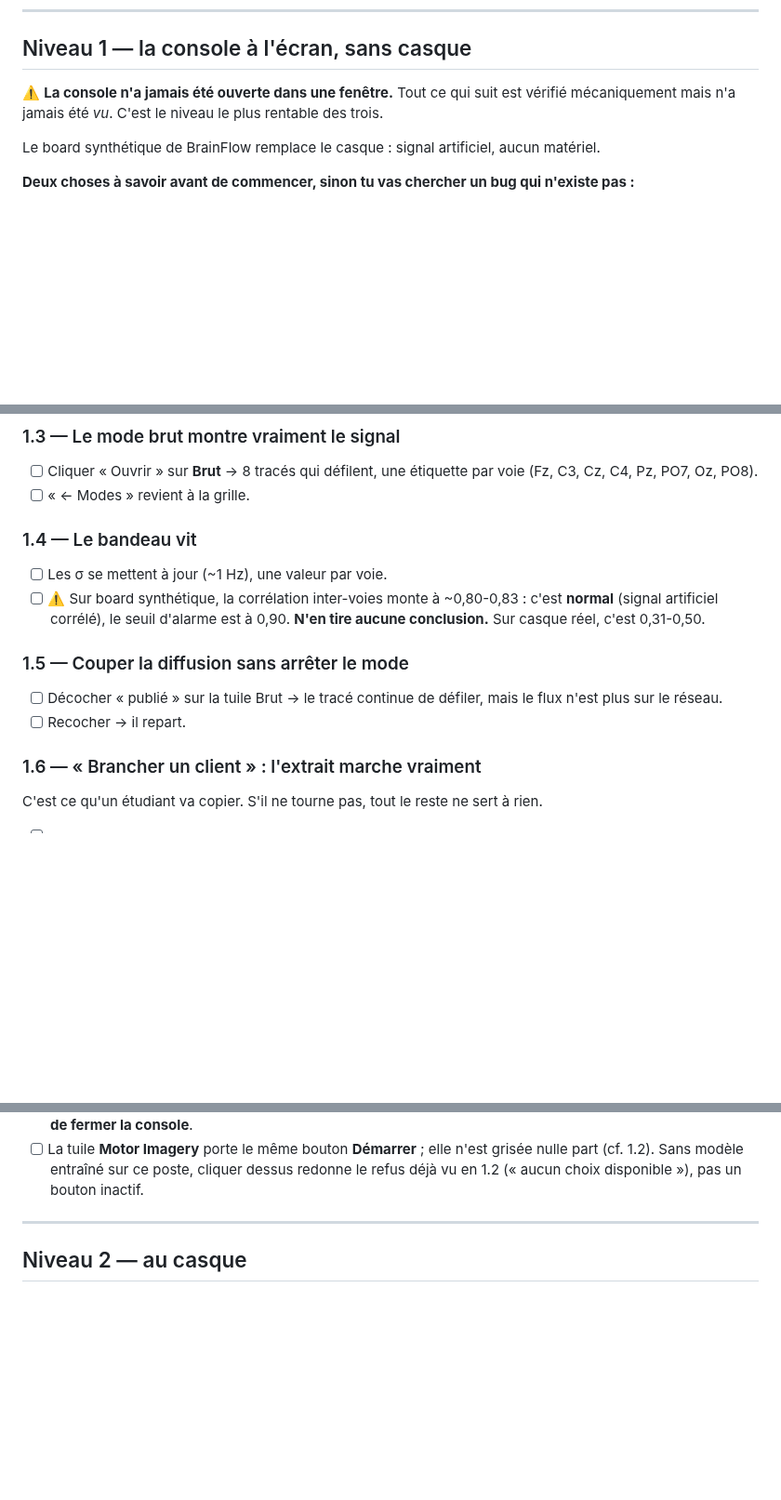
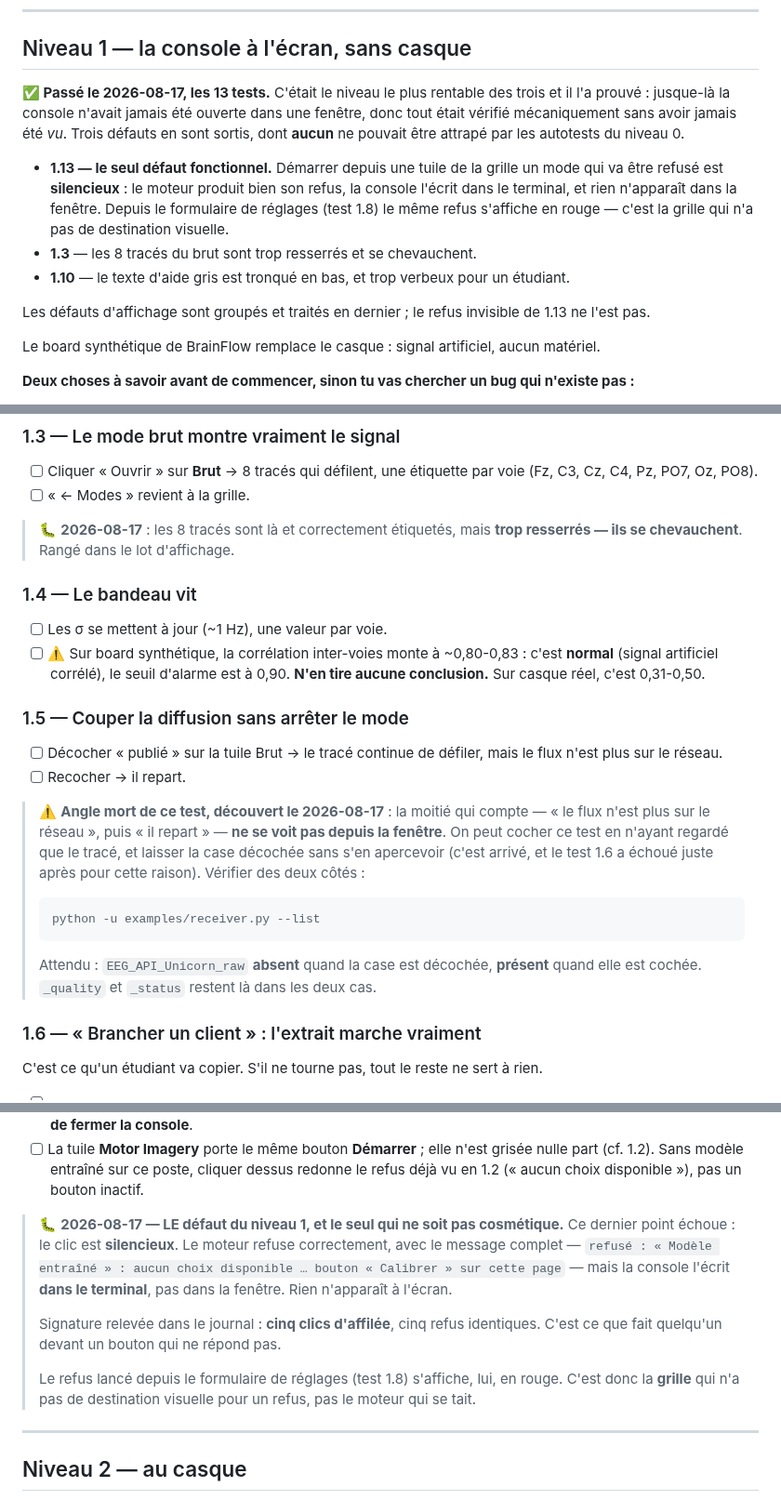
Before and after one commit to medkar/EEG_API_Unicorn, a Markdown page: docs/recette.md, 3 parts joined by grey strips. Shown at 93% size. Drawn GitHub-style; blank space fills up the shorter version.

Commit message:
Record the level-1 acceptance run: the console, finally watched
The console had never been opened in a window. Everything about it was
verified headless, which is exactly why this level was worth its cost:
three defects came out that no amount of offscreen testing could reach.

One of them is not cosmetic. Starting a mode from a grid tile, when the
engine is going to refuse, is silent: the refusal is produced in full and
written to the terminal, and nothing appears in the window. The same
refusal raised from the settings form does show, in red -- so it is the
grid that has no visual destination for a refusal, not the engine that
stays quiet. The log shows five clicks in a row, which is what someone
does in front of a button that does not answer.

Also documented: test 1.5 has a blind spot. Half of what it asserts --
the stream leaving and rejoining the network -- cannot be seen from the
window at all, and it was checked off on the trace alone while the box
stayed unticked. The test now says to confirm with receiver.py --list.

Co-Authored-By: Claude Opus 5 (1M context) <noreply@anthropic.com>

````diff
--- a/docs/recette.md
+++ b/docs/recette.md
@@ -77,8 +77,19 @@ de 60 Hz qu'il fabrique. D'où le niveau 1.
 
 ## Niveau 1 — la console à l'écran, sans casque
 
-⚠️ **La console n'a jamais été ouverte dans une fenêtre.** Tout ce qui suit est vérifié
-mécaniquement mais n'a jamais été *vu*. C'est le niveau le plus rentable des trois.
+**✅ Passé le 2026-08-17, les 13 tests.** C'était le niveau le plus rentable des trois et il l'a
+prouvé : jusque-là la console n'avait jamais été ouverte dans une fenêtre, donc tout était vérifié
+mécaniquement sans avoir jamais été *vu*. Trois défauts en sont sortis, dont **aucun** ne pouvait
+être attrapé par les autotests du niveau 0.
+
+- **1.13 — le seul défaut fonctionnel.** Démarrer depuis une tuile de la grille un mode qui va être
+  refusé est **silencieux** : le moteur produit bien son refus, la console l'écrit dans le terminal,
+  et rien n'apparaît dans la fenêtre. Depuis le formulaire de réglages (test 1.8) le même refus
+  s'affiche en rouge — c'est la grille qui n'a pas de destination visuelle.
+- **1.3** — les 8 tracés du brut sont trop resserrés et se chevauchent.
+- **1.10** — le texte d'aide gris est tronqué en bas, et trop verbeux pour un étudiant.
+
+Les défauts d'affichage sont groupés et traités en dernier ; le refus invisible de 1.13 ne l'est pas.
 
 Le board synthétique de BrainFlow remplace le casque : signal artificiel, aucun matériel.
 
@@ -135,6 +146,9 @@ C'est le point qui t'a fait croire que le produit était cassé. Une tuile gris
       (Fz, C3, Cz, C4, Pz, PO7, Oz, PO8).
 - [ ] « ← Modes » revient à la grille.
 
+> 🐛 **2026-08-17** : les 8 tracés sont là et correctement étiquetés, mais **trop resserrés — ils se
+> chevauchent**. Rangé dans le lot d'affichage.
+
 ### 1.4 — Le bandeau vit
 
 - [ ] Les σ se mettent à jour (~1 Hz), une valeur par voie.
@@ -147,6 +161,18 @@ C'est le point qui t'a fait croire que le produit était cassé. Une tuile gris
 - [ ] Décocher « publié » sur la tuile Brut → le tracé continue de défiler, mais le flux
       n'est plus sur le réseau.
 - [ ] Recocher → il repart.
+
+> ⚠️ **Angle mort de ce test, découvert le 2026-08-17** : la moitié qui compte — « le flux n'est
+> plus sur le réseau », puis « il repart » — **ne se voit pas depuis la fenêtre**. On peut cocher ce
+> test en n'ayant regardé que le tracé, et laisser la case décochée sans s'en apercevoir (c'est
+> arrivé, et le test 1.6 a échoué juste après pour cette raison). Vérifier des deux côtés :
+>
+> ```bash
+> python -u examples/receiver.py --list
+> ```
+>
+> Attendu : `EEG_API_Unicorn_raw` **absent** quand la case est décochée, **présent** quand elle
+> est cochée. `_quality` et `_status` restent là dans les deux cas.
 
 ### 1.6 — « Brancher un client » : l'extrait marche vraiment
 
@@ -269,6 +303,17 @@ pour changer l'ensemble des modes actifs.
 - [ ] La tuile **Motor Imagery** porte le même bouton **Démarrer** ; elle n'est grisée nulle part
       (cf. 1.2). Sans modèle entraîné sur ce poste, cliquer dessus redonne le refus déjà vu en
       1.2 (« aucun choix disponible »), pas un bouton inactif.
+
+> 🐛 **2026-08-17 — LE défaut du niveau 1, et le seul qui ne soit pas cosmétique.** Ce dernier point
+> échoue : le clic est **silencieux**. Le moteur refuse correctement, avec le message complet —
+> `refusé : « Modèle entraîné » : aucun choix disponible … bouton « Calibrer » sur cette page` —
+> mais la console l'écrit **dans le terminal**, pas dans la fenêtre. Rien n'apparaît à l'écran.
+>
+> Signature relevée dans le journal : **cinq clics d'affilée**, cinq refus identiques. C'est ce que
+> fait quelqu'un devant un bouton qui ne répond pas.
+>
+> Le refus lancé depuis le formulaire de réglages (test 1.8) s'affiche, lui, en rouge. C'est donc la
+> **grille** qui n'a pas de destination visuelle pour un refus, pas le moteur qui se tait.
 
 ---
 
````
Also changed, not shown: other parts of docs/recette.md (+9 -1 lines).
